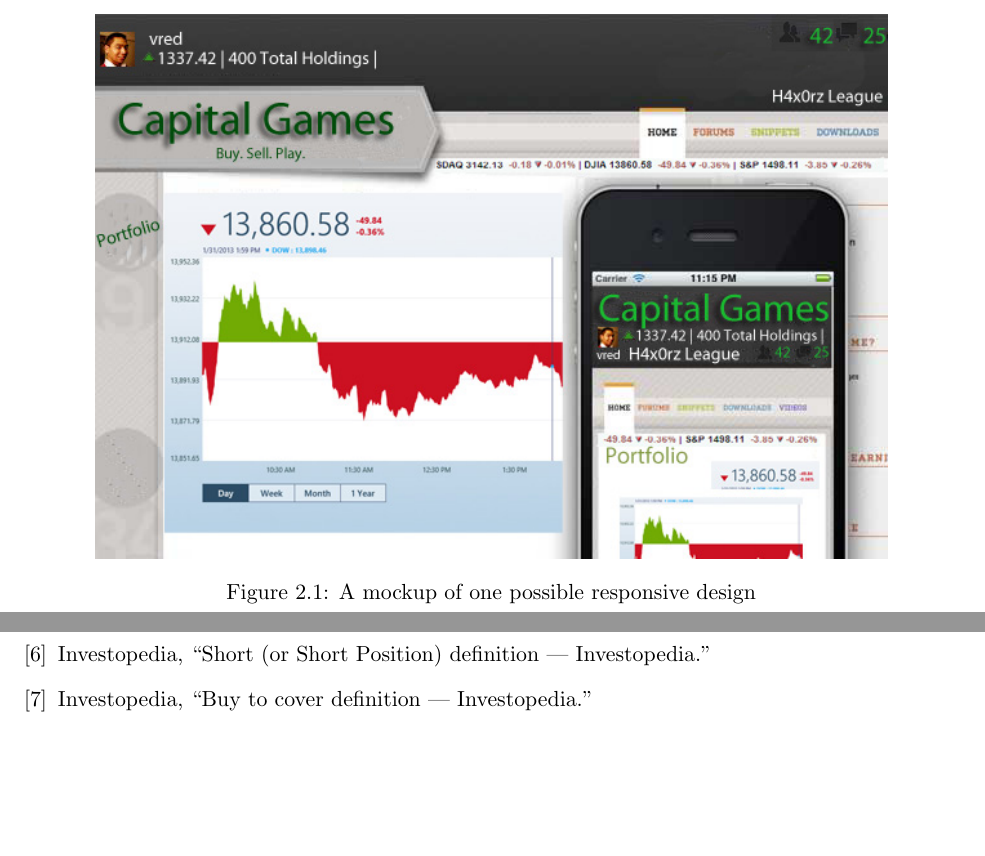
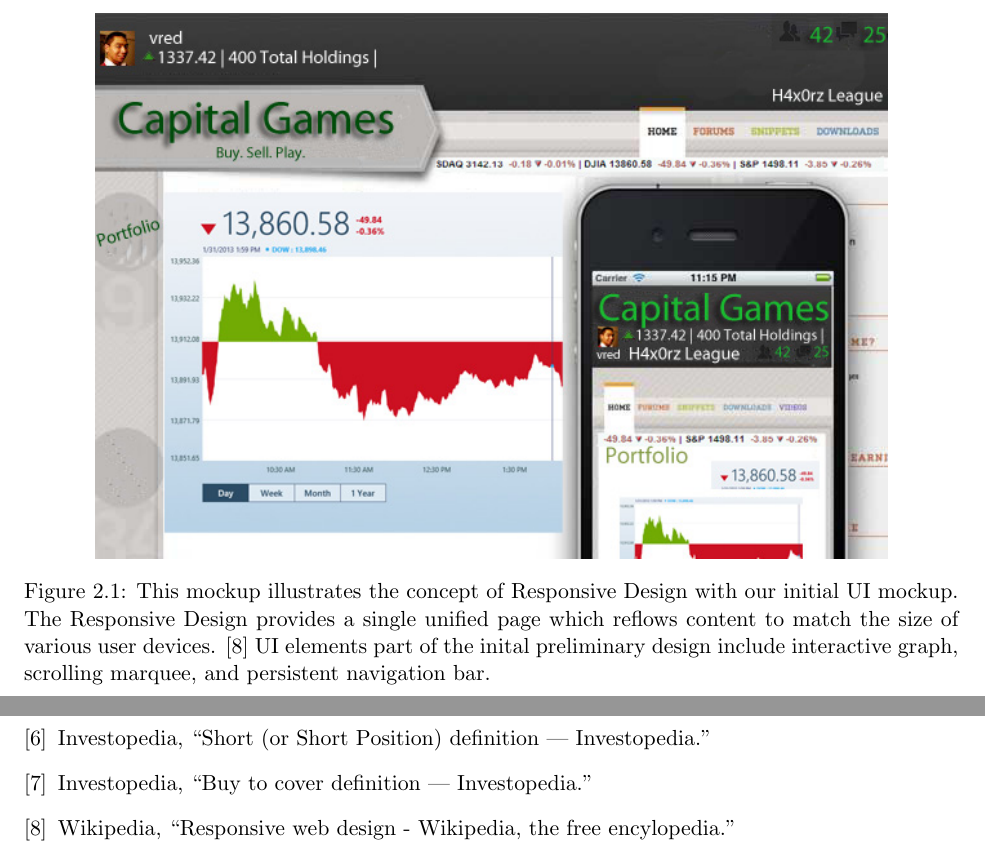
Before and after one commit to Artiavis/sereporttemplates, a LaTeX book (reportpart3.tex, which reads tex/onscreenappearancerequirements.tex): two parts of pages 11 and 51 of 51, joined at a grey line, cut at the place of the change, the shorter picture padded with empty space. Compiled offline with pdfLaTeX.

Commit message:
Updated responsive design mockup

```diff
--- a/tex/onscreenappearancerequirements.tex
+++ b/tex/onscreenappearancerequirements.tex
@@ -3,7 +3,12 @@
 \begin{figure}
 \centering
 \includegraphics[width=5.5in]{./img/responsiveenough.jpg}
-\caption{A mockup of one possible responsive design}
+\caption{This mockup illustrates the concept of Responsive Design
+with our initial UI mockup. The Responsive Design provides a single
+unified page which reflows content to match the size of various
+user devices. \cite{wiki:responsive} UI elements part of the inital
+preliminary design include interactive graph, scrolling marquee,
+and persistent navigation bar.}
 \end{figure}
 }
 %\vspace
```
Also changed, not shown: citations.bib (+8 -0 lines).
